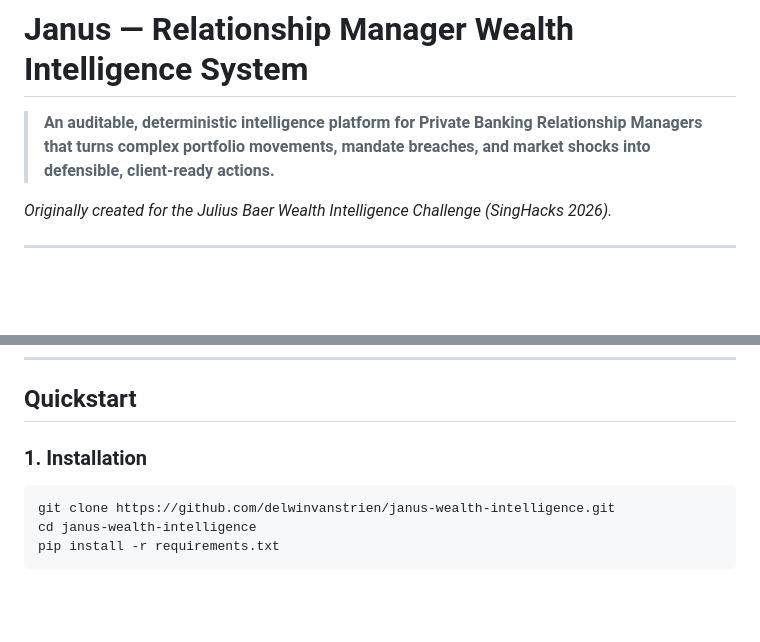
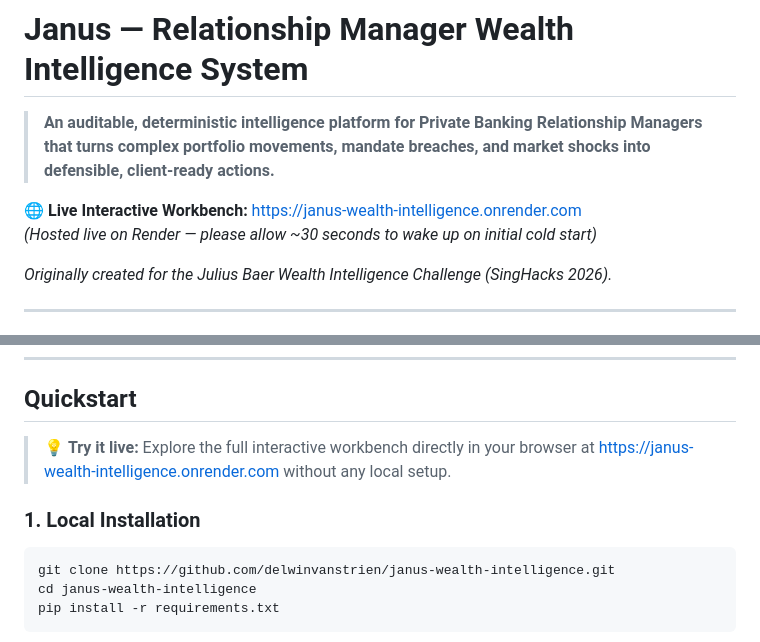
Before and after one commit to delwinvanstrien/janus-wealth-intelligence, a Markdown page: README.md, 2 parts joined by grey strips. Drawn GitHub-style; blank space fills up the shorter version.

````diff
--- a/README.md
+++ b/README.md
@@ -1,6 +1,9 @@
 # Janus — Relationship Manager Wealth Intelligence System
 
 > **An auditable, deterministic intelligence platform for Private Banking Relationship Managers that turns complex portfolio movements, mandate breaches, and market shocks into defensible, client-ready actions.**
+
+🌐 **Live Interactive Workbench:** [https://janus-wealth-intelligence.onrender.com](https://janus-wealth-intelligence.onrender.com)
+*(Hosted live on Render — please allow ~30 seconds to wake up on initial cold start)*
 
 *Originally created for the Julius Baer Wealth Intelligence Challenge (SingHacks 2026).*
 
@@ -47,7 +50,9 @@ An LLM (`gpt-4o`) is used solely downstream of that computation to transform alr
 
 ## Quickstart
 
-### 1. Installation
+> 💡 **Try it live:** Explore the full interactive workbench directly in your browser at [https://janus-wealth-intelligence.onrender.com](https://janus-wealth-intelligence.onrender.com) without any local setup.
+
+### 1. Local Installation
 
 ```bash
 git clone https://github.com/delwinvanstrien/janus-wealth-intelligence.git
````
